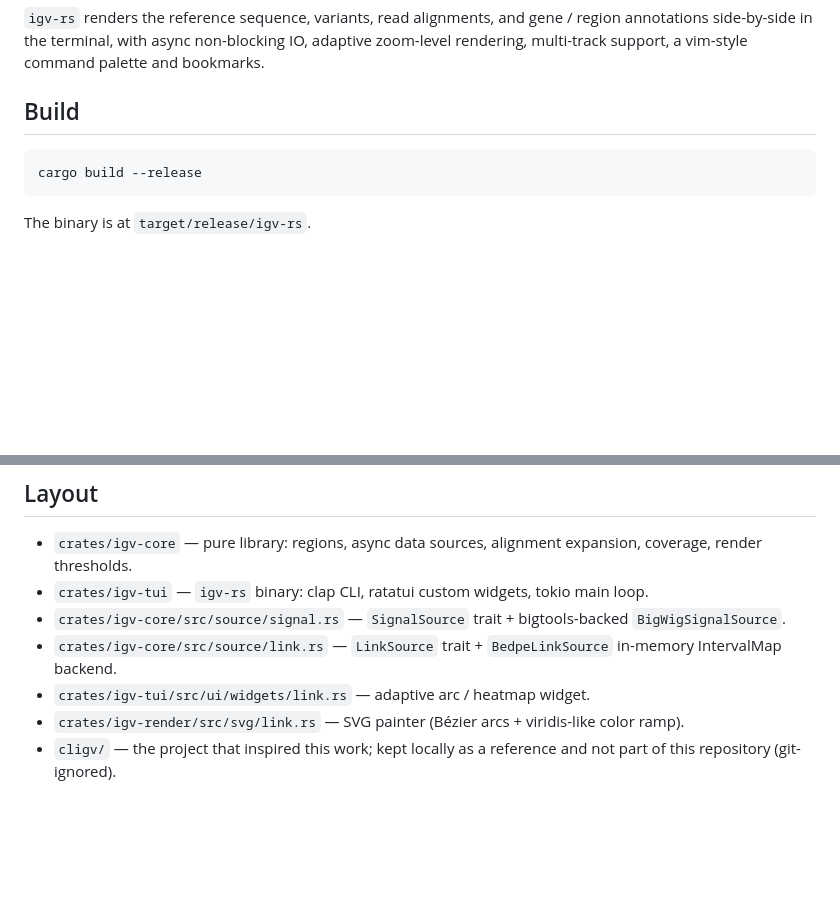
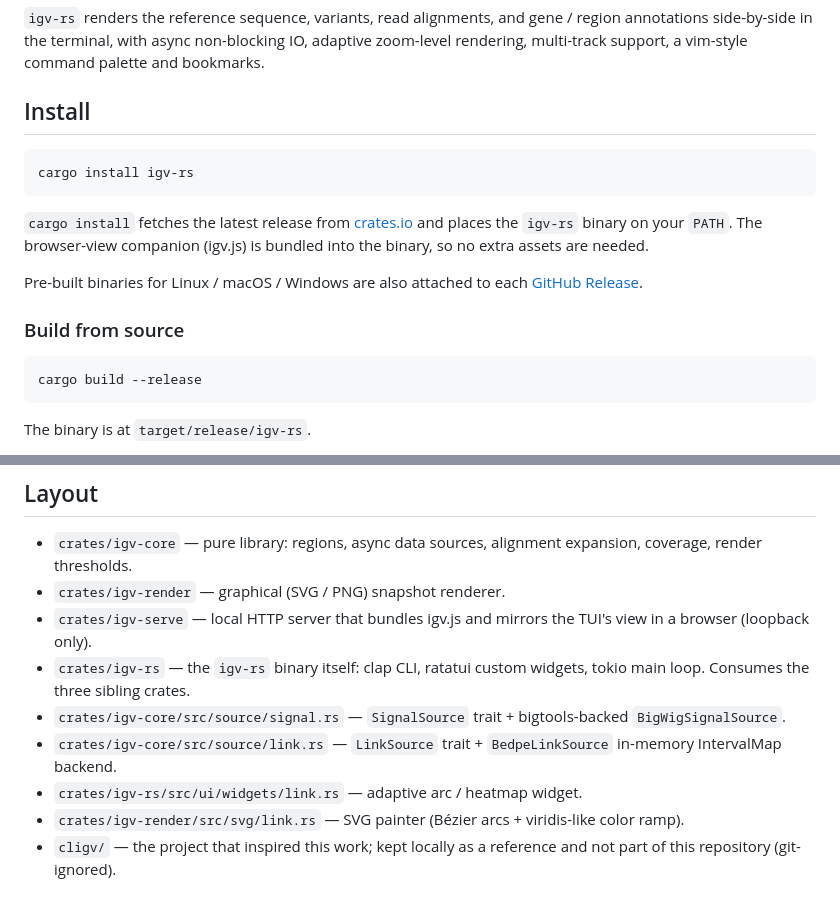
Before and after one commit to AI4S-YB/igv-rs, a Markdown page: README.md, 2 parts joined by grey strips. Drawn GitHub-style; blank space fills up the shorter version.

Commit message:
docs(readme): cargo install instructions + crate layout fix
- New "Install" section at the top with `cargo install igv-rs` plus a
  pointer to the GitHub Releases page for pre-built binaries. The
  existing build-from-source instructions move under a subheading.
- Layout section: `crates/igv-tui` was renamed to `crates/igv-rs` in
  the release-prep commit; update the references here. Also add the
  `igv-render` and `igv-serve` crate descriptions that were never
  listed.

Co-Authored-By: Claude Opus 4.7 (1M context) <noreply@anthropic.com>

````diff
--- a/README.md
+++ b/README.md
@@ -8,7 +8,21 @@ region annotations side-by-side in the terminal, with async non-blocking IO,
 adaptive zoom-level rendering, multi-track support, a vim-style command palette
 and bookmarks.
 
-## Build
+## Install
+
+```bash
+cargo install igv-rs
+```
+
+`cargo install` fetches the latest release from
+[crates.io](https://crates.io/crates/igv-rs) and places the `igv-rs`
+binary on your `PATH`. The browser-view companion (igv.js) is bundled
+into the binary, so no extra assets are needed.
+
+Pre-built binaries for Linux / macOS / Windows are also attached to
+each [GitHub Release](https://github.com/AI4S-YB/igv-rs/releases).
+
+### Build from source
 
 ```bash
 cargo build --release
@@ -203,12 +217,15 @@ limitations" below for which sections are wired up.
 
 - `crates/igv-core` — pure library: regions, async data sources, alignment
   expansion, coverage, render thresholds.
-- `crates/igv-tui` — `igv-rs` binary: clap CLI, ratatui custom widgets, tokio
-  main loop.
+- `crates/igv-render` — graphical (SVG / PNG) snapshot renderer.
+- `crates/igv-serve` — local HTTP server that bundles igv.js and mirrors
+  the TUI's view in a browser (loopback only).
+- `crates/igv-rs` — the `igv-rs` binary itself: clap CLI, ratatui custom
+  widgets, tokio main loop. Consumes the three sibling crates.
 - `crates/igv-core/src/source/signal.rs` — `SignalSource` trait + bigtools-backed `BigWigSignalSource`.
 - `crates/igv-core/src/source/link.rs` — `LinkSource` trait + `BedpeLinkSource`
   in-memory IntervalMap backend.
-- `crates/igv-tui/src/ui/widgets/link.rs` — adaptive arc / heatmap widget.
+- `crates/igv-rs/src/ui/widgets/link.rs` — adaptive arc / heatmap widget.
 - `crates/igv-render/src/svg/link.rs` — SVG painter (Bézier arcs +
   viridis-like color ramp).
 - `cligv/` — the project that inspired this work; kept locally as a reference
````
